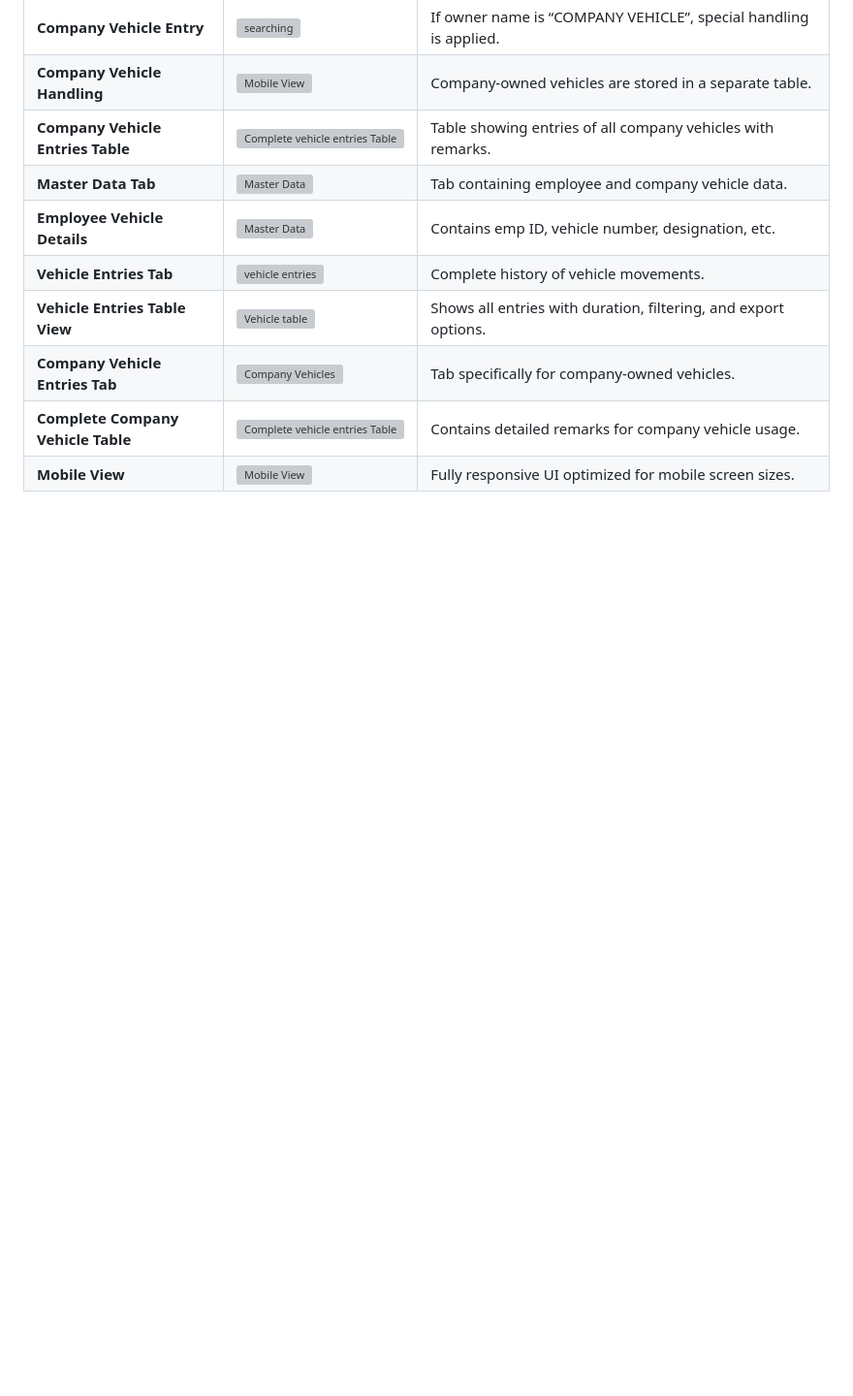
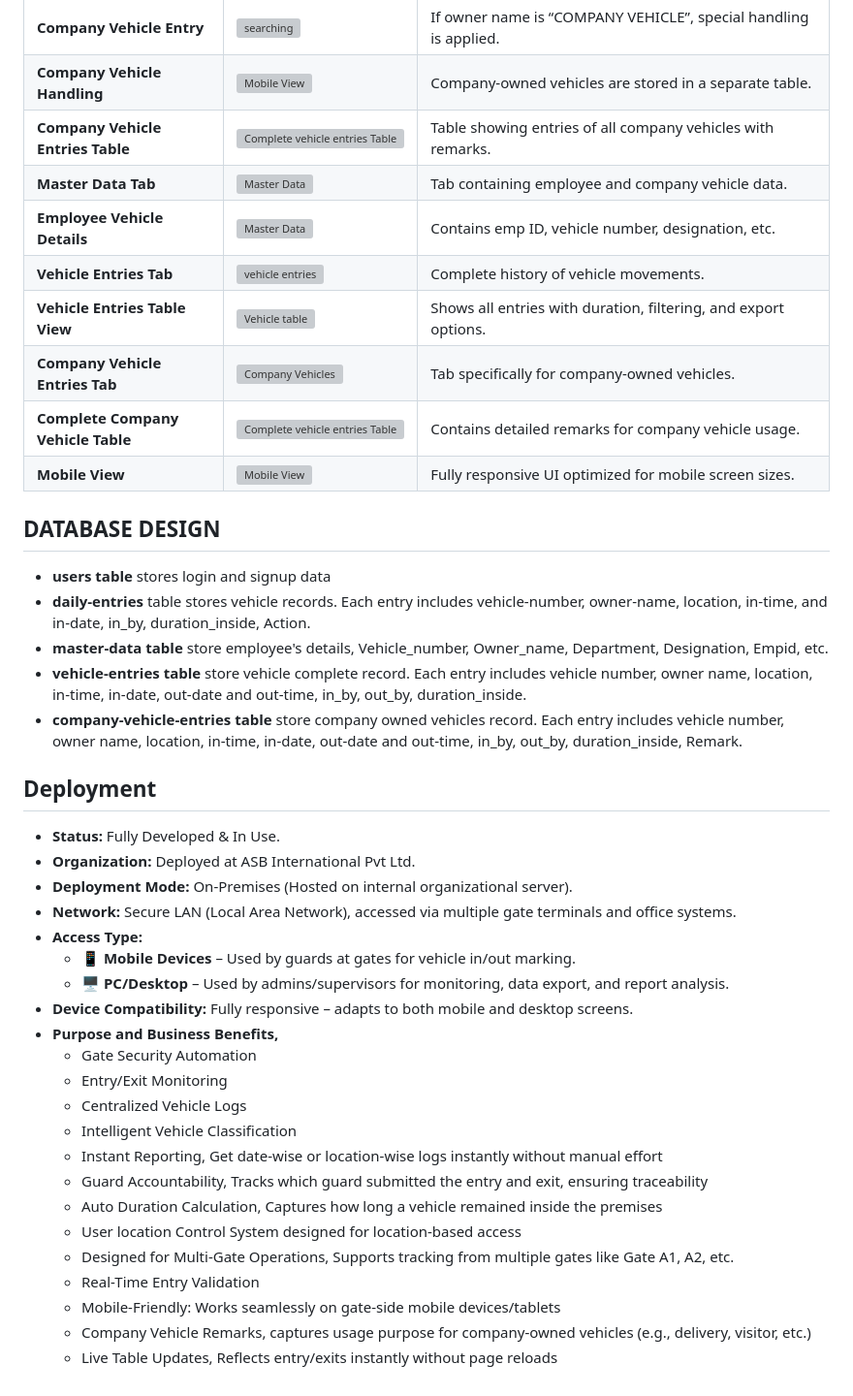
Before and after one commit to pournimaghude/GateTrack-VMS, a Markdown page: README.md, the part around the change. Shown at 97% size. GitHub-like rendering; blank space fills up the shorter version; grey boxes are pictures that could not be loaded.

```diff
--- a/README.md
+++ b/README.md
@@ -85,3 +85,35 @@ JavaScript | Express.js     | JSON Server(for Testing-purpose) |  Postman(API-Te
 | **Company Vehicle Entries Tab**       | ![Company Vehicles](https://github.com/user-attachments/assets/22164799-11f9-4cbf-9204-a51a73590912)               | Tab specifically for company-owned vehicles.                                              |
 | **Complete Company Vehicle Table**    | ![Complete vehicle entries Table](https://github.com/user-attachments/assets/31fc2927-77eb-4739-8dd0-011293b6d7d5) | Contains detailed remarks for company vehicle usage.                                      |
 | **Mobile View**                       | ![Mobile View](https://github.com/user-attachments/assets/990173ab-a17b-4a27-9ab1-5447d489f217)                    | Fully responsive UI optimized for mobile screen sizes.                                    |
+
+
+## DATABASE DESIGN
+- **users table** stores login and signup data
+- **daily-entries** table stores vehicle records. Each entry includes vehicle-number, owner-name, location, in-time, and in-date, in_by, duration_inside, Action.
+- **master-data table** store employee's details, Vehicle_number, Owner_name, Department, Designation, Empid, etc.
+- **vehicle-entries table** store vehicle complete record. Each entry includes vehicle number, owner name, location, in-time, in-date, out-date and out-time, in_by, out_by, duration_inside.
+- **company-vehicle-entries table** store company owned vehicles record. Each entry includes vehicle number, owner name, location, in-time, in-date, out-date and out-time, in_by, out_by, duration_inside, Remark.
+
+## Deployment
+  - **Status:** Fully Developed & In Use.
+  - **Organization:** Deployed at ASB International Pvt Ltd.
+  - **Deployment Mode:** On-Premises (Hosted on internal organizational server).
+  - **Network:** Secure LAN (Local Area Network), accessed via multiple gate terminals and office systems.
+  - **Access Type:**
+    - 📱 **Mobile Devices** – Used by guards at gates for vehicle in/out marking.
+    -  🖥️ **PC/Desktop** – Used by admins/supervisors for monitoring, data export, and report analysis.
+  - **Device Compatibility:** Fully responsive – adapts to both mobile and desktop screens.
+  - **Purpose and Business Benefits,**
+    - Gate Security Automation
+    - Entry/Exit Monitoring
+    - Centralized Vehicle Logs
+    - Intelligent Vehicle Classification
+    - Instant Reporting, Get date-wise or location-wise logs instantly without manual effort
+    - Guard Accountability, Tracks which guard submitted the entry and exit, ensuring traceability
+    - Auto Duration Calculation, Captures how long a vehicle remained inside the premises
+    - User location Control System designed for location-based access
+    - Designed for Multi-Gate Operations, Supports tracking from multiple gates like Gate A1, A2, etc.
+    - Real-Time Entry Validation
+    - Mobile-Friendly: Works seamlessly on gate-side mobile devices/tablets
+    - Company Vehicle Remarks, captures usage purpose for company-owned vehicles (e.g., delivery, visitor, etc.)
+    - Live Table Updates, Reflects entry/exits instantly without page reloads
```
